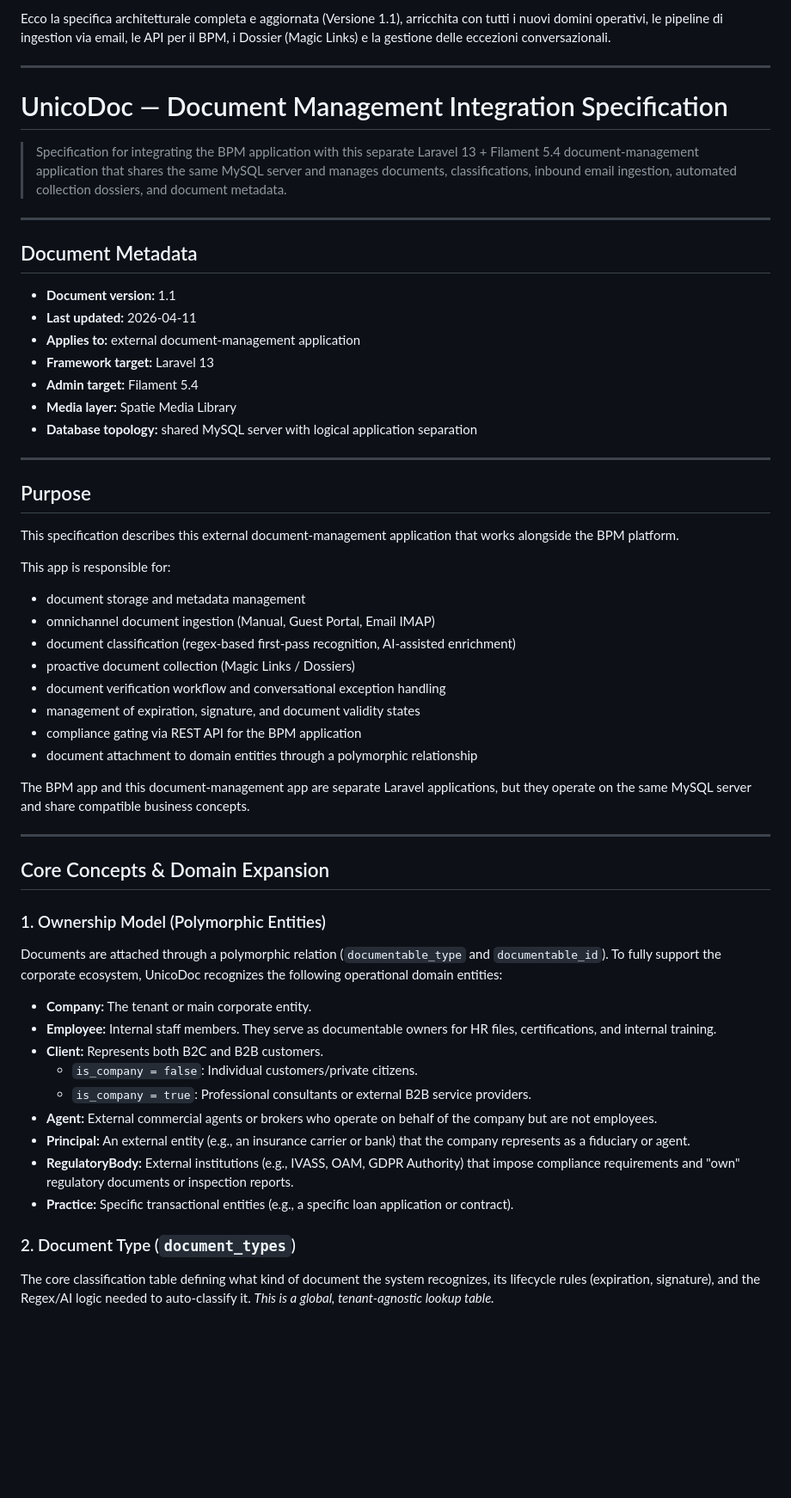
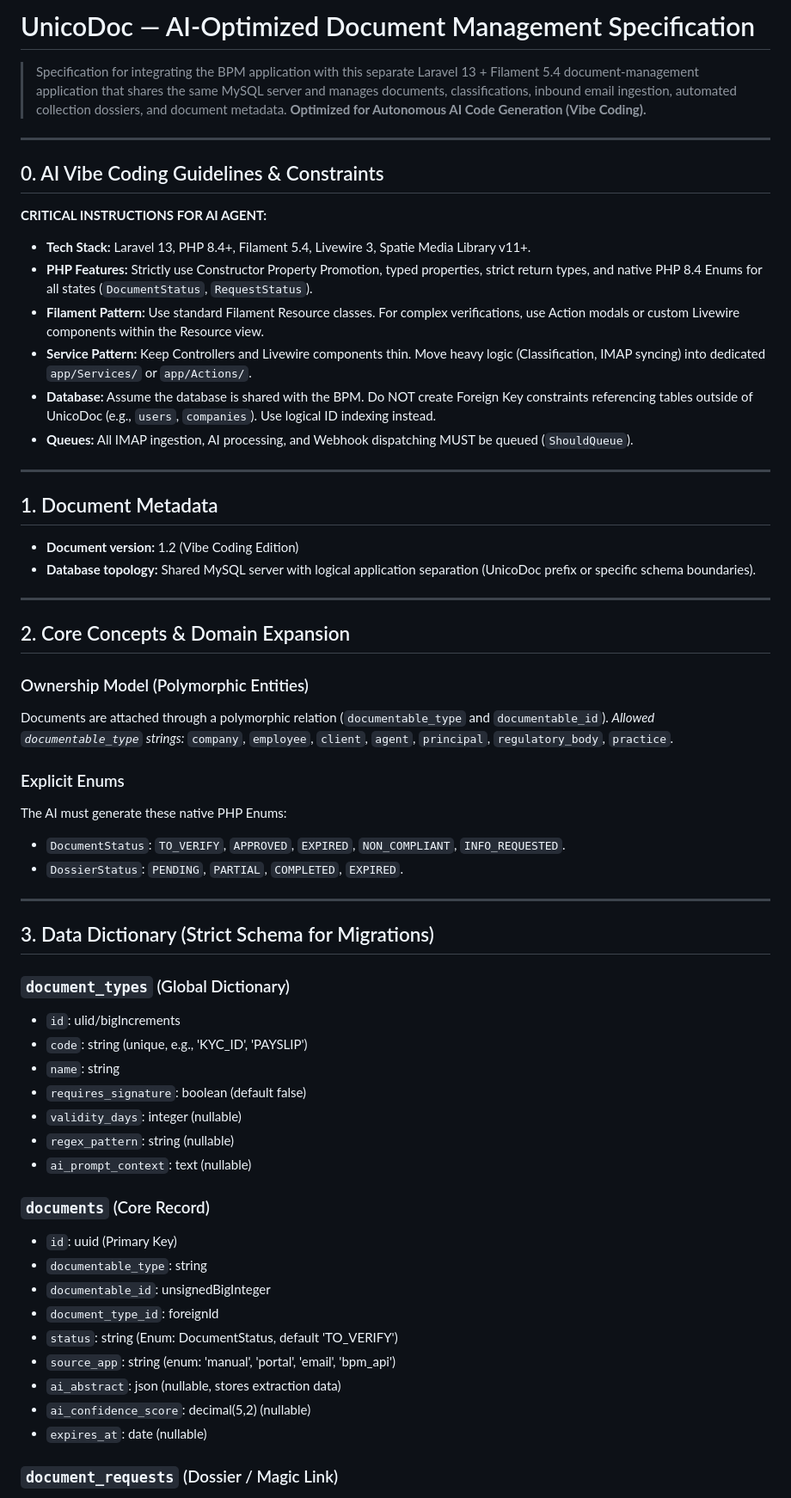
Before and after one commit to Meo-ICAR/unicodoc, a Markdown page: ARCHITECTURE.md, the part around one of its changes. Shown at 86% size. Rendered like a GitHub page; blank space fills up the shorter version.

Commit message:
architecture

```diff
--- a/ARCHITECTURE.md
+++ b/ARCHITECTURE.md
@@ -1,61 +1,68 @@
-Ecco la specifica architetturale completa e aggiornata (Versione 1.1), arricchita con tutti i nuovi domini operativi, le pipeline di ingestion via email, le API per il BPM, i Dossier (Magic Links) e la gestione delle eccezioni conversazionali.
+# UnicoDoc — AI-Optimized Document Management Specification
+
+> Specification for integrating the BPM application with this separate Laravel 13 + Filament 5.4 document-management application that shares the same MySQL server and manages documents, classifications, inbound email ingestion, automated collection dossiers, and document metadata. **Optimized for Autonomous AI Code Generation (Vibe Coding).**
 
 ---
 
-# UnicoDoc — Document Management Integration Specification
+## 0. AI Vibe Coding Guidelines & Constraints
 
-> Specification for integrating the BPM application with this separate Laravel 13 + Filament 5.4 document-management application that shares the same MySQL server and manages documents, classifications, inbound email ingestion, automated collection dossiers, and document metadata.
+**CRITICAL INSTRUCTIONS FOR AI AGENT:**
+
+- **Tech Stack:** Laravel 13, PHP 8.4+, Filament 5.4, Livewire 3, Spatie Media Library v11+.
+- **PHP Features:** Strictly use Constructor Property Promotion, typed properties, strict return types, and native PHP 8.4 Enums for all states (`DocumentStatus`, `RequestStatus`).
+- **Filament Pattern:** Use standard Filament Resource classes. For complex verifications, use Action modals or custom Livewire components within the Resource view.
+- **Service Pattern:** Keep Controllers and Livewire components thin. Move heavy logic (Classification, IMAP syncing) into dedicated `app/Services/` or `app/Actions/`.
+- **Database:** Assume the database is shared with the BPM. Do NOT create Foreign Key constraints referencing tables outside of UnicoDoc (e.g., `users`, `companies`). Use logical ID indexing instead.
+- **Queues:** All IMAP ingestion, AI processing, and Webhook dispatching MUST be queued (`ShouldQueue`).
 
 ---
 
-## Document Metadata
+## 1. Document Metadata
 
-- **Document version:** 1.1
-- **Last updated:** 2026-04-11
-- **Applies to:** external document-management application
-- **Framework target:** Laravel 13
-- **Admin target:** Filament 5.4
-- **Media layer:** Spatie Media Library
-- **Database topology:** shared MySQL server with logical application separation
+- **Document version:** 1.2 (Vibe Coding Edition)
+- **Database topology:** Shared MySQL server with logical application separation (UnicoDoc prefix or specific schema boundaries).
 
 ---
 
-## Purpose
+## 2. Core Concepts & Domain Expansion
 
-This specification describes this external document-management application that works alongside the BPM platform.
+### Ownership Model (Polymorphic Entities)
 
-This app is responsible for:
+Documents are attached through a polymorphic relation (`documentable_type` and `documentable_id`).
+_Allowed `documentable_type` strings:_ `company`, `employee`, `client`, `agent`, `principal`, `regulatory_body`, `practice`.
 
-- document storage and metadata management
-- omnichannel document ingestion (Manual, Guest Portal, Email IMAP)
-- document classification (regex-based first-pass recognition, AI-assisted enrichment)
-- proactive document collection (Magic Links / Dossiers)
-- document verification workflow and conversational exception handling
-- management of expiration, signature, and document validity states
-- compliance gating via REST API for the BPM application
-- document attachment to domain entities through a polymorphic relationship
+### Explicit Enums
 
-The BPM app and this document-management app are separate Laravel applications, but they operate on the same MySQL server and share compatible business concepts.
+The AI must generate these native PHP Enums:
+
+- `DocumentStatus`: `TO_VERIFY`, `APPROVED`, `EXPIRED`, `NON_COMPLIANT`, `INFO_REQUESTED`.
+- `DossierStatus`: `PENDING`, `PARTIAL`, `COMPLETED`, `EXPIRED`.
 
 ---
 
-## Core Concepts & Domain Expansion
+## 3. Data Dictionary (Strict Schema for Migrations)
 
-### 1. Ownership Model (Polymorphic Entities)
+### `document_types` (Global Dictionary)
 
-Documents are attached through a polymorphic relation (`documentable_type` and `documentable_id`). To fully support the corporate ecosystem, UnicoDoc recognizes the following operational domain entities:
+- `id`: ulid/bigIncrements
+- `code`: string (unique, e.g., 'KYC_ID', 'PAYSLIP')
+- `name`: string
+- `requires_signature`: boolean (default false)
+- `validity_days`: integer (nullable)
+- `regex_pattern`: string (nullable)
+- `ai_prompt_context`: text (nullable)
 
-- **Company:** The tenant or main corporate entity.
-- **Employee:** Internal staff members. They serve as documentable owners for HR files, certifications, and internal training.
-- **Client:** Represents both B2C and B2B customers.
-    - `is_company = false`: Individual customers/private citizens.
-    - `is_company = true`: Professional consultants or external B2B service providers.
-- **Agent:** External commercial agents or brokers who operate on behalf of the company but are not employees.
-- **Principal:** An external entity (e.g., an insurance carrier or bank) that the company represents as a fiduciary or agent.
-- **RegulatoryBody:** External institutions (e.g., IVASS, OAM, GDPR Authority) that impose compliance requirements and "own" regulatory documents or inspection reports.
-- **Practice:** Specific transactional entities (e.g., a specific loan application or contract).
+### `documents` (Core Record)
 
-### 2. Document Type (`document_types`)
+- `id`: uuid (Primary Key)
+- `documentable_type`: string
+- `documentable_id`: unsignedBigInteger
+- `document_type_id`: foreignId
+- `status`: string (Enum: DocumentStatus, default 'TO_VERIFY')
+- `source_app`: string (enum: 'manual', 'portal', 'email', 'bpm_api')
+- `ai_abstract`: json (nullable, stores extraction data)
+- `ai_confidence_score`: decimal(5,2) (nullable)
+- `expires_at`: date (nullable)
 
-The core classification table defining what kind of document the system recognizes, its lifecycle rules (expiration, signature), and the Regex/AI logic needed to auto-classify it. _This is a global, tenant-agnostic lookup table._
+### `document_requests` (Dossier / Magic Link)
 
```
Also changed, not shown: other parts of ARCHITECTURE.md (+93 -99 lines), MARKETING.md (added, +78 -0 lines), README.md (+100 -37 lines).
